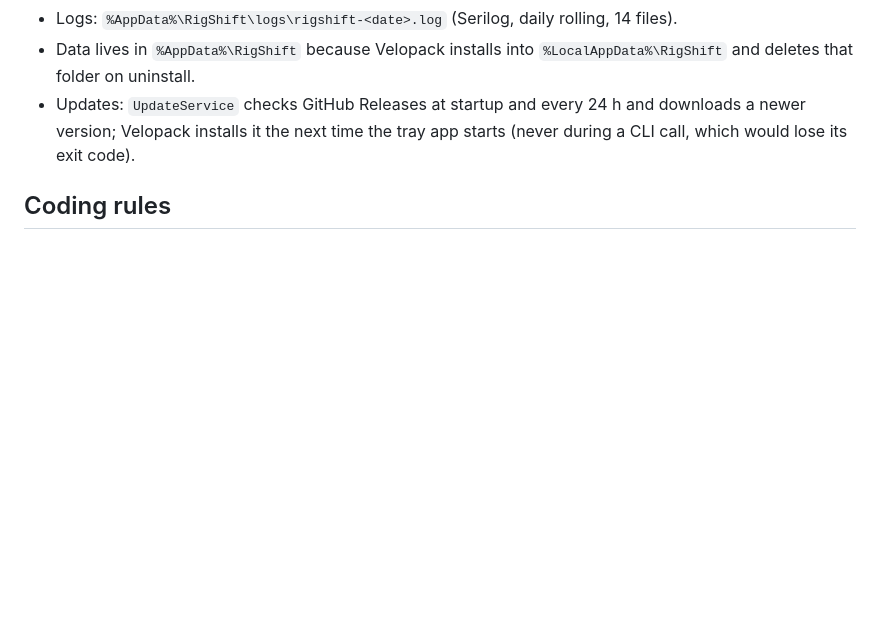
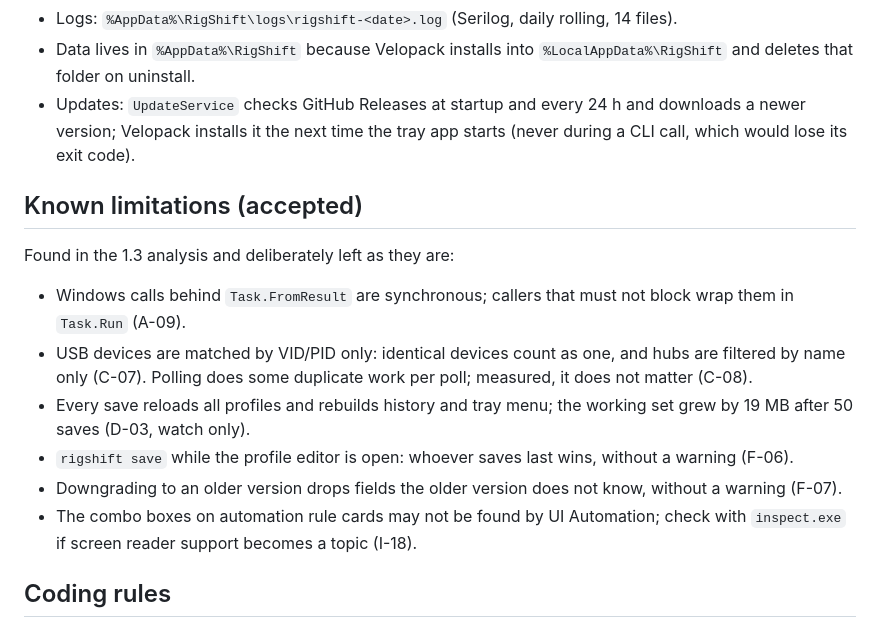
Before and after one commit to ManuelStaggl/RigShift, a Markdown page: docs/ARCHITECTURE.md, the part around the change. GitHub-like rendering; blank space fills up the shorter version.

Commit message:
docs: list accepted limitations from the 1.3 analysis
Co-Authored-By: Claude Opus 5 <noreply@anthropic.com>

```diff
--- a/docs/ARCHITECTURE.md
+++ b/docs/ARCHITECTURE.md
@@ -74,6 +74,19 @@ profile and lets the coordinator catch up on skipped optional displays. USB devi
 - Updates: `UpdateService` checks GitHub Releases at startup and every 24 h and downloads a newer version; Velopack
   installs it the next time the tray app starts (never during a CLI call, which would lose its exit code).
 
+## Known limitations (accepted)
+
+Found in the 1.3 analysis and deliberately left as they are:
+
+- Windows calls behind `Task.FromResult` are synchronous; callers that must not block wrap them in `Task.Run` (A-09).
+- USB devices are matched by VID/PID only: identical devices count as one, and hubs are filtered by name only (C-07). Polling does some duplicate work per poll; measured, it does not matter (C-08).
+- Every save reloads all profiles and rebuilds history and tray menu; the working set grew by 19 MB after 50 saves
+  (D-03, watch only).
+- `rigshift save` while the profile editor is open: whoever saves last wins, without a warning (F-06).
+- Downgrading to an older version drops fields the older version does not know, without a warning (F-07).
+- The combo boxes on automation rule cards may not be found by UI Automation; check with `inspect.exe` if screen reader
+  support becomes a topic (I-18).
+
 ## Coding rules
 
 See `.editorconfig` and `Directory.Build.props`: warnings are errors, analyzers at `latest-recommended`,
```
Also changed, not shown: README.md (+2 -1 lines).
